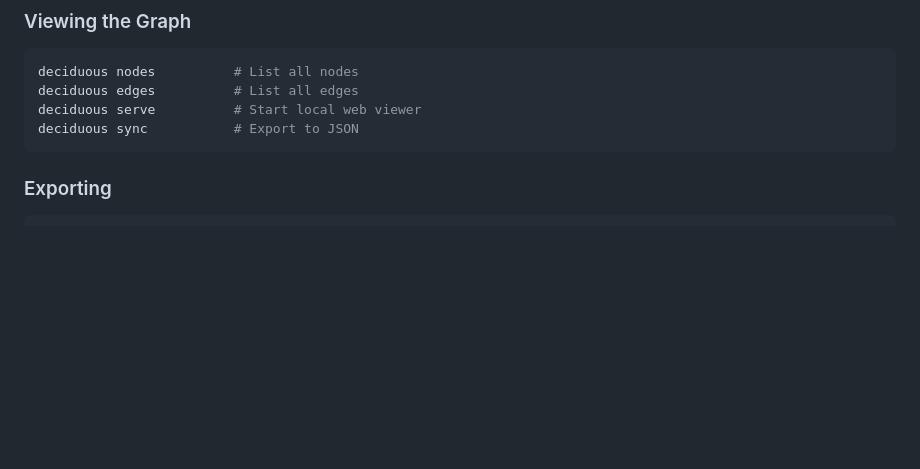
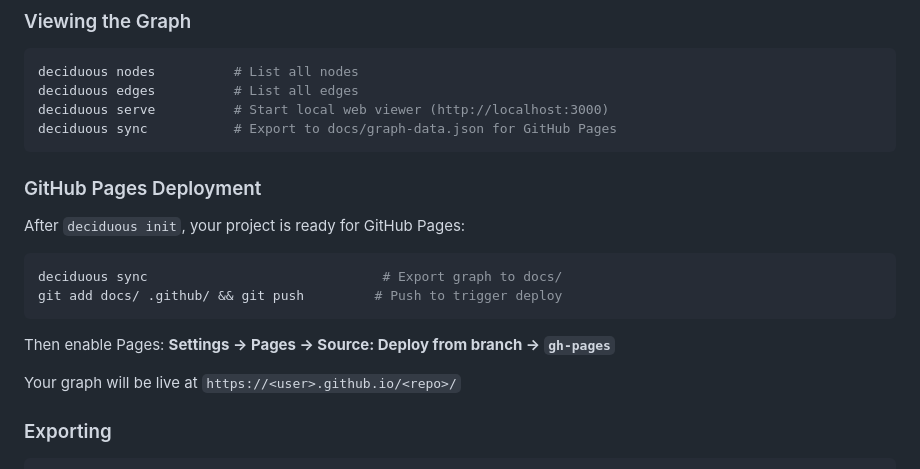
Before and after one commit to notactuallytreyanastasio/deciduous_example, a Markdown page: README.md, the part around the change. Rendered like a GitHub page; blank space fills up the shorter version.

Commit message:
docs: add GitHub Pages deployment section

````diff
--- a/README.md
+++ b/README.md
@@ -250,9 +250,22 @@ deciduous link <from_id> <to_id> -r "reason"
 ```bash
 deciduous nodes          # List all nodes
 deciduous edges          # List all edges
-deciduous serve          # Start local web viewer
-deciduous sync           # Export to JSON
+deciduous serve          # Start local web viewer (http://localhost:3000)
+deciduous sync           # Export to docs/graph-data.json for GitHub Pages
 ```
+
+### GitHub Pages Deployment
+
+After `deciduous init`, your project is ready for GitHub Pages:
+
+```bash
+deciduous sync                              # Export graph to docs/
+git add docs/ .github/ && git push         # Push to trigger deploy
+```
+
+Then enable Pages: **Settings → Pages → Source: Deploy from branch → `gh-pages`**
+
+Your graph will be live at `https://<user>.github.io/<repo>/`
 
 ### Exporting
 
````
